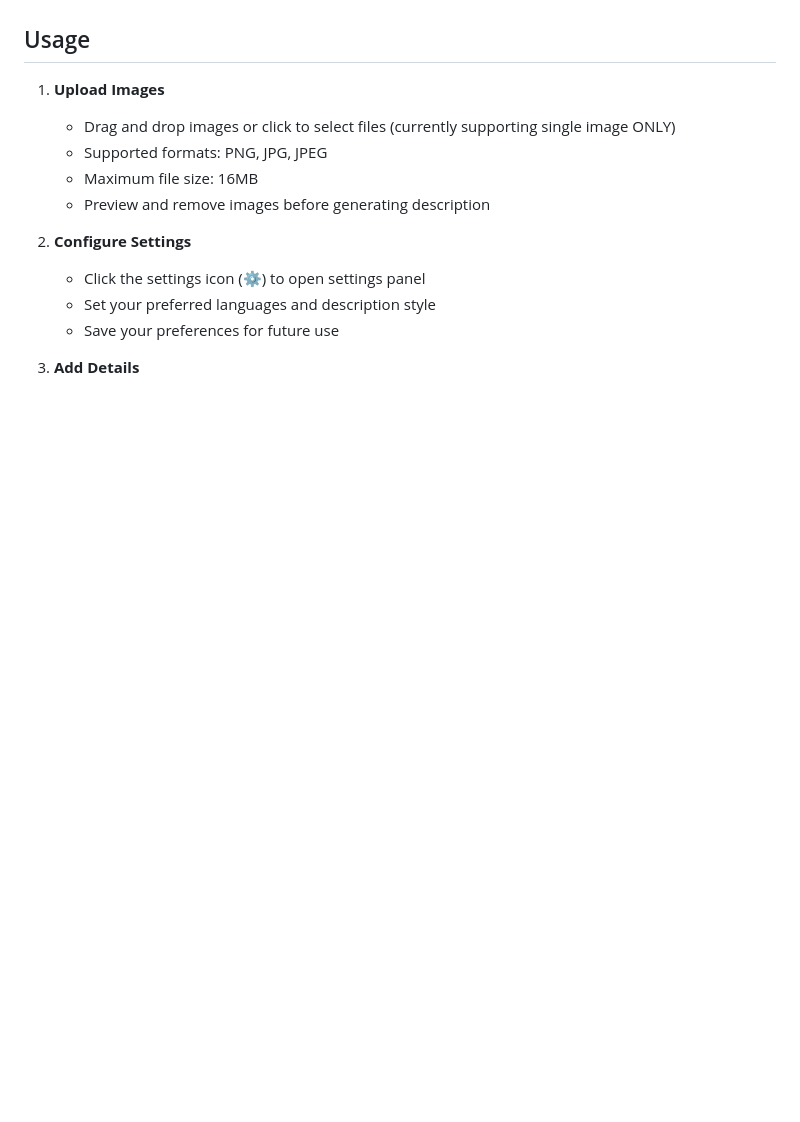
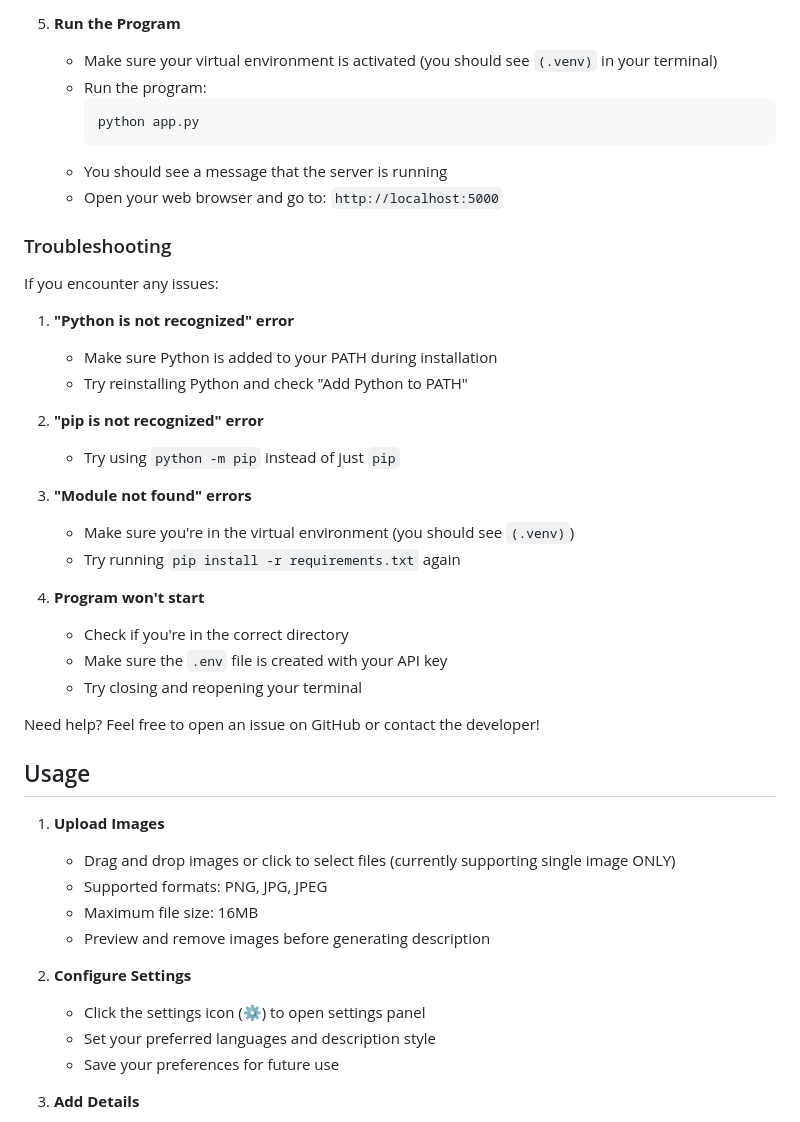
Before and after one commit to xvvcs/vinted-desc-generator, a Markdown page: README.md, the part around the change printed below. Drawn GitHub-style; blank space fills up the shorter version.

````diff
--- a/README.md
+++ b/README.md
@@ -84,3 +119,36 @@ You can also check the ip address while Flask serving, in cmd
+5. **Run the Program**
+   - Make sure your virtual environment is activated (you should see `(.venv)` in your terminal)
+   - Run the program:
+     ```bash
+     python app.py
+     ```
+   - You should see a message that the server is running
+   - Open your web browser and go to: `http://localhost:5000`
+
+### Troubleshooting
+
+If you encounter any issues:
+
+1. **"Python is not recognized" error**
+
+   - Make sure Python is added to your PATH during installation
+   - Try reinstalling Python and check "Add Python to PATH"
+
+2. **"pip is not recognized" error**
+
+   - Try using `python -m pip` instead of just `pip`
+
+3. **"Module not found" errors**
+
+   - Make sure you're in the virtual environment (you should see `(.venv)`)
+   - Try running `pip install -r requirements.txt` again
+
+4. **Program won't start**
+   - Check if you're in the correct directory
+   - Make sure the `.env` file is created with your API key
+   - Try closing and reopening your terminal
+
+Need help? Feel free to open an issue on GitHub or contact the developer!
 
 ## Usage
 
````
Also changed, not shown: other parts of README.md (+64 -29 lines).
